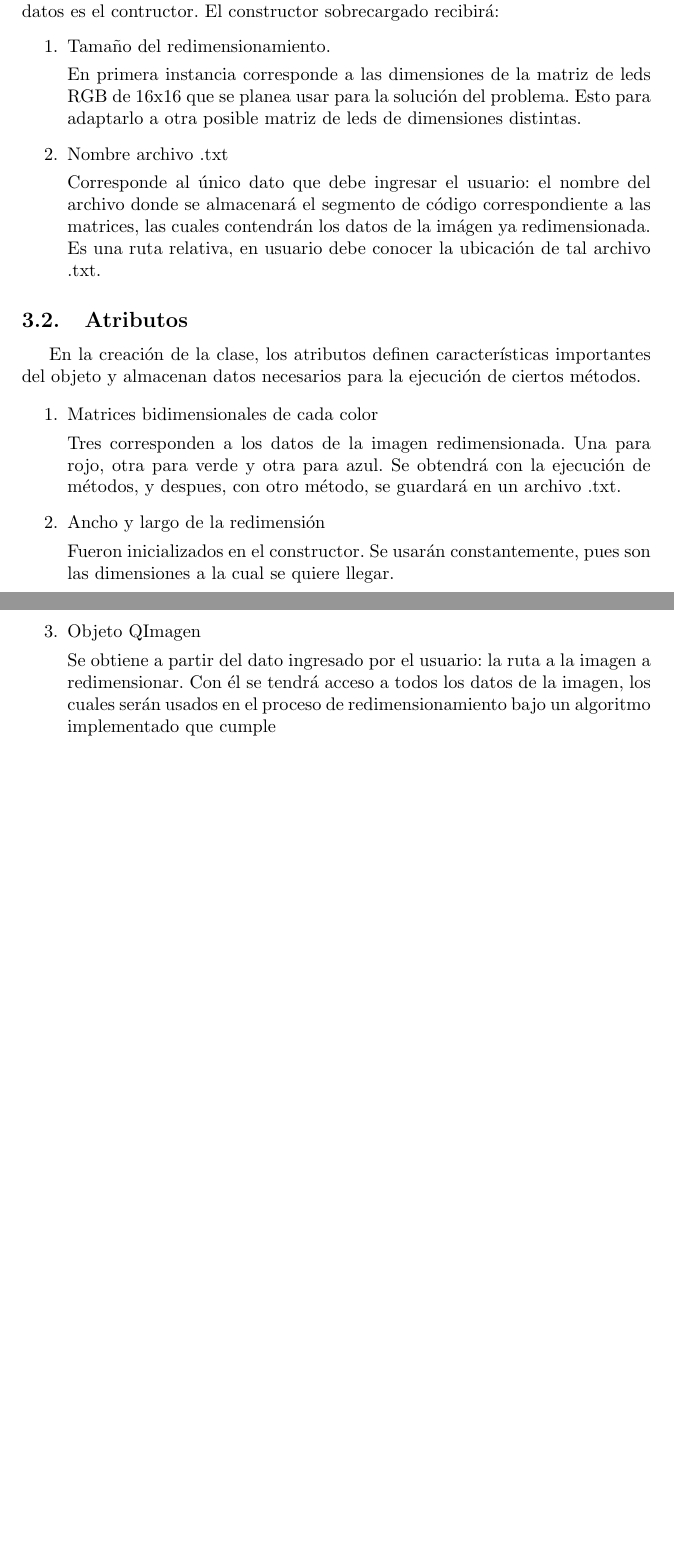
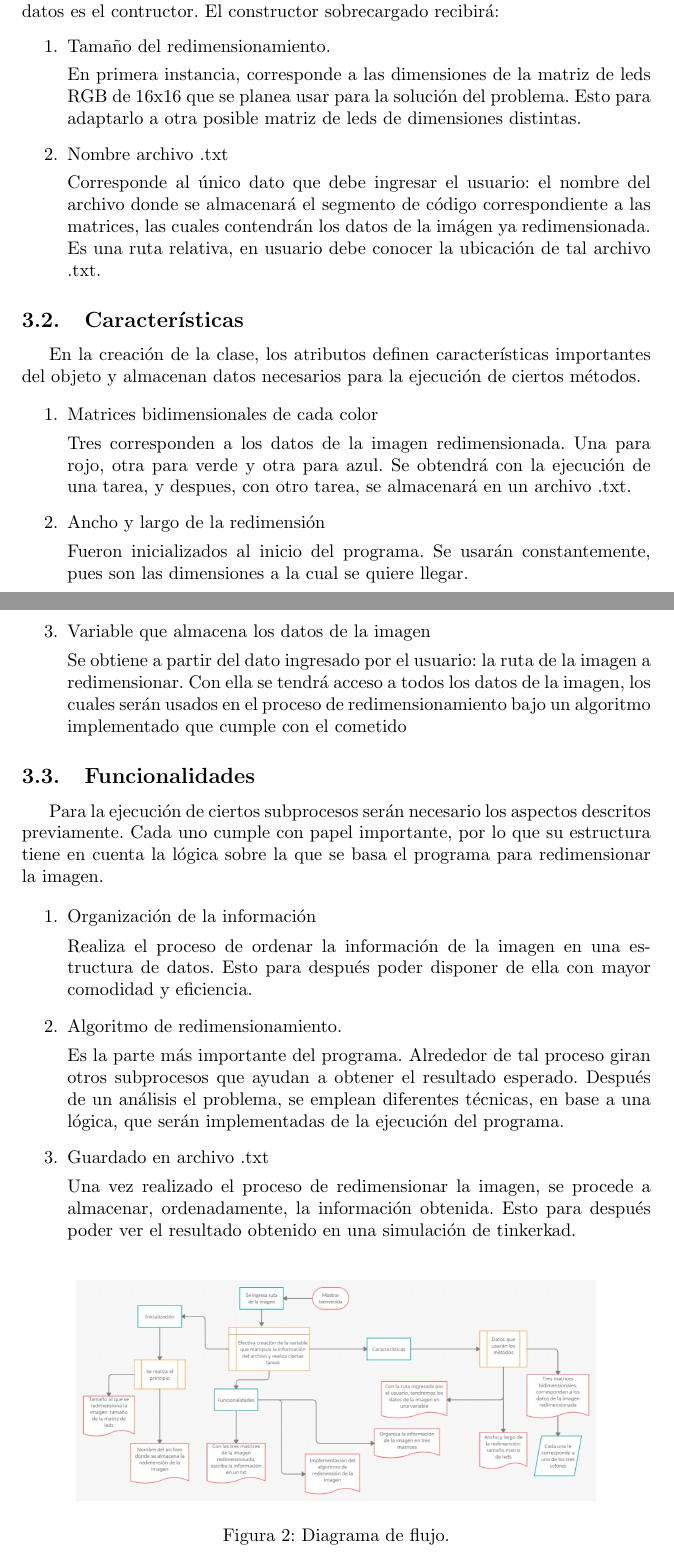
Before and after one commit to MiguelGil1/Parcial_ll_Info_ll, a LaTeX document (Informes/informe_analisis_y_diseño/main.tex): two parts of pages 5 and 6 of 8 before the commit and two parts of pages 5 and 6 of 9 after it, joined at a grey line, cut so that both start at the same text, the shorter picture padded with empty space. Compiled offline with pdfLaTeX.

Commit message:
Se finaliza el desarrollo del informe de analisis y diseño

```diff
--- a/Informes/informe_analisis_y_diseño/main.tex
+++ b/Informes/informe_analisis_y_diseño/main.tex
@@ -107,7 +107,7 @@ El constructor sobrecargado recibirá:
 \begin{enumerate}
   \item Tamaño del redimensionamiento.
 
-  En primera instancia corresponde a las dimensiones de la matriz de leds RGB de 16x16 que se planea usar para la solución del problema.
+  En primera instancia, corresponde a las dimensiones de la matriz de leds RGB de 16x16 que se planea usar para la solución del problema.
   Esto para adaptarlo a otra posible matriz de leds de dimensiones distintas.
   \item Nombre archivo .txt
 
@@ -115,24 +115,49 @@ El constructor sobrecargado recibirá:
   Es una ruta relativa, en usuario debe conocer la ubicación de tal archivo .txt.
 
 \end{enumerate}
-\subsection{Atributos} \label{Atributos}
+\subsection{Características} \label{Característica}
 En la creación de la clase, los atributos definen características importantes del objeto y almacenan datos necesarios para la ejecución de ciertos métodos.
 
 \begin{enumerate}
   \item Matrices bidimensionales de cada color
 
   Tres corresponden a los datos de la imagen redimensionada.
-  Una para rojo, otra para verde y otra para azul. Se obtendrá con la ejecución de métodos, y despues, con otro método, se guardará en un archivo .txt.
+  Una para rojo, otra para verde y otra para azul. Se obtendrá con la ejecución de una tarea, y despues, con otro tarea, se almacenará en un archivo .txt.
 
   \item Ancho y largo de la redimensión
 
-  Fueron inicializados en el constructor. Se usarán constantemente, pues son las dimensiones a la cual se quiere llegar.
+  Fueron inicializados al inicio del programa. Se usarán constantemente, pues son las dimensiones a la cual se quiere llegar.
 
-  \item Objeto QImagen
+  \item Variable que almacena los datos de la imagen
 
-  Se obtiene a partir del dato ingresado por el usuario: la ruta a la imagen a redimensionar. Con él se tendrá acceso a todos los datos de la imagen, los cuales serán usados en el proceso de redimensionamiento bajo un algoritmo implementado que cumple
+  Se obtiene a partir del dato ingresado por el usuario: la ruta de la imagen a redimensionar. Con ella se tendrá acceso a todos los datos de la imagen, los cuales serán usados en el proceso de redimensionamiento bajo un algoritmo implementado que cumple con el cometido
 
 \end{enumerate}
+
+\subsection{Funcionalidades} \label{Fucionalidades}
+Para la ejecución de ciertos subprocesos serán necesario los aspectos descritos previamente. Cada uno cumple con papel importante, por lo que su estructura tiene en cuenta la lógica sobre la que se basa el programa para redimensionar la imagen.
+
+\begin{enumerate}
+    \item Organización de la información
+
+    Realiza el proceso de ordenar la información de la imagen en una estructura de datos. Esto para después poder disponer de ella con mayor comodidad y eficiencia.
+
+    \item Algoritmo de redimensionamiento.
+
+    Es la parte más importante del programa. Alrededor de tal proceso giran otros subprocesos que ayudan a obtener el resultado esperado.
+    Después de un análisis el problema, se emplean diferentes técnicas, en base a una lógica, que serán implementadas de la ejecución del programa.
+
+    \item Guardado en archivo .txt
+
+    Una vez realizado el proceso de redimensionar la imagen, se procede a almacenar, ordenadamente, la información obtenida. Esto para después poder ver el resultado obtenido en una simulación de tinkerkad.
+
+\end{enumerate}
+\begin{figure}[h]
+  \includegraphics[width=10cm]{flowchart.jpeg}
+  \centering
+  \caption{Diagrama de flujo.}
+  \label{fig:flowchart}
+\end{figure}
 
 \section{Circuito.} \label{circuito}
 Para la implementación del circuito en la plataforma Tinkercad, primeramente se comenzaron a realizar ensayos con una tira de 16 Neopixeles, la cual se conecta de la siguiente manera:
```
Also changed, not shown: Informes/informe_analisis_y_diseño/Diagram.png (deleted), Informes/informe_analisis_y_diseño/analisis_parcial_II.pdf (added), Informes/informe_analisis_y_diseño/flowchart.jpeg (added), Informes/informe_analisis_y_diseño/images/flowchart.jpeg (added).
